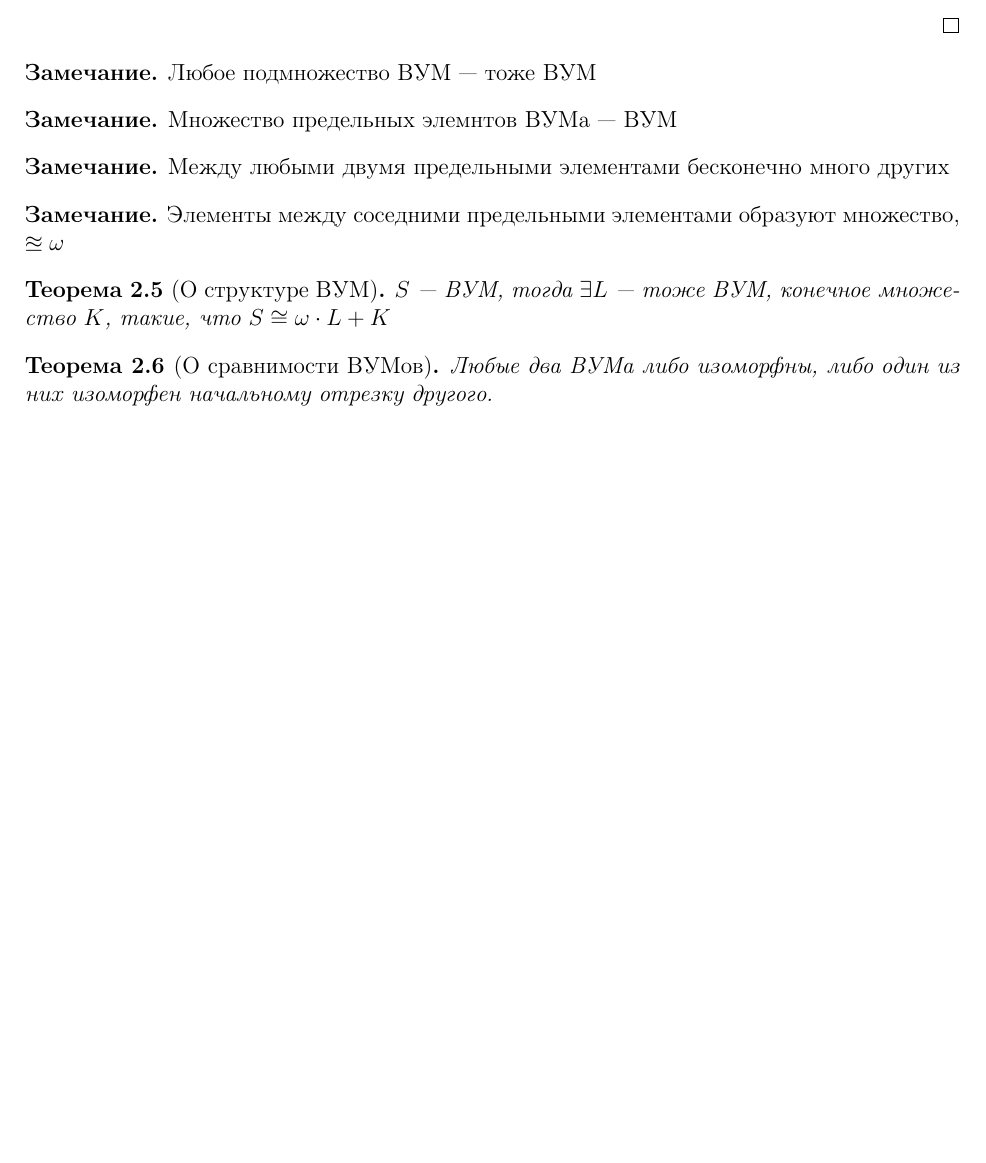
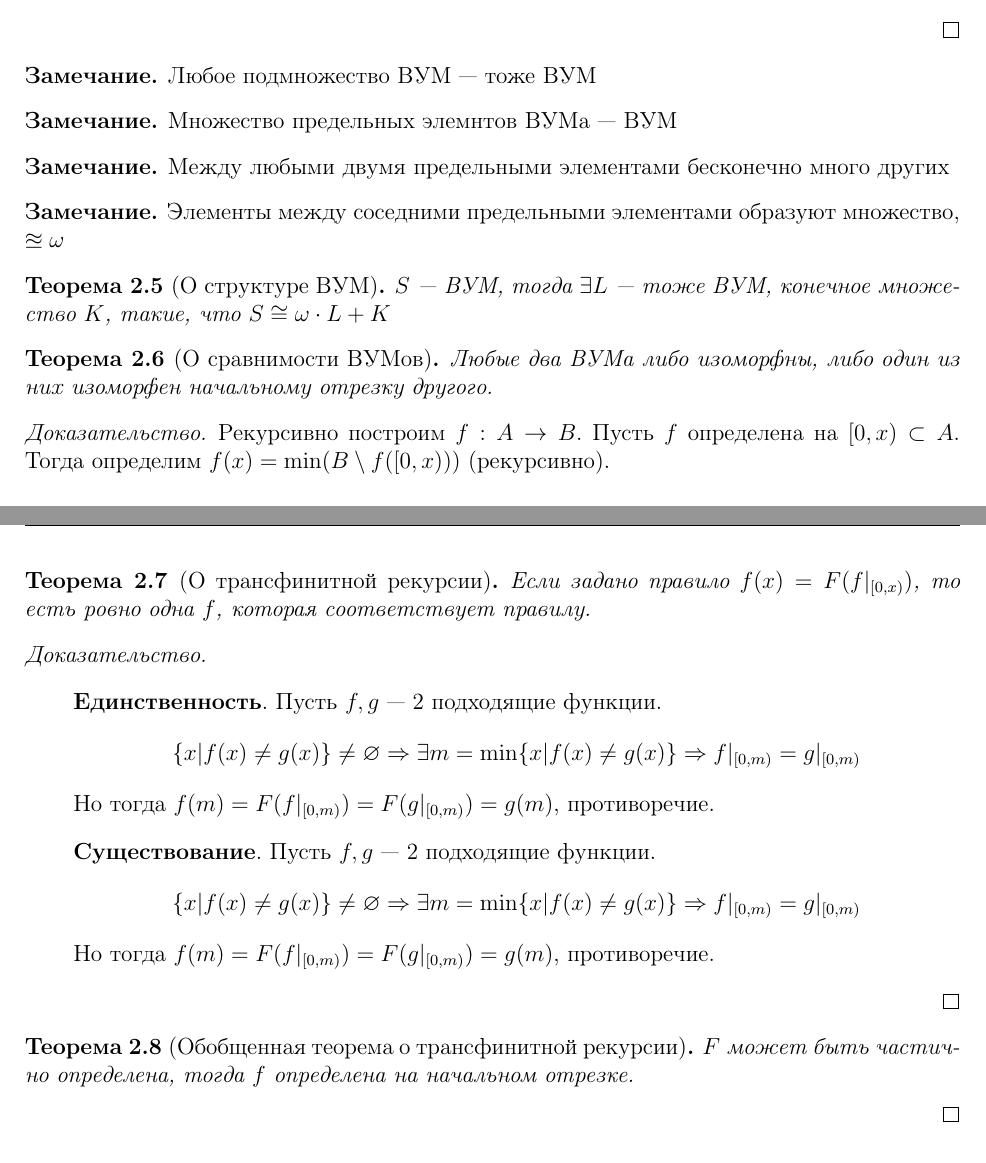
Before and after one commit to NNJunior/PhysTeX, a LaTeX document (main.tex, which reads Lectures/2_Semester/matlog/lecture_1.tex): part of page 6 of 6 before the commit and two parts of pages 6 and 7 of 7 after it, the two joined at a grey line, cut so that both start at the same text, the shorter picture padded with empty space. Compiled offline with pdfLaTeX.

Commit message:
Лекция Матлог

```diff
--- a/Lectures/2_Semester/matlog/lecture_1.tex
+++ b/Lectures/2_Semester/matlog/lecture_1.tex
@@ -190,3 +190,23 @@
 \begin{theorem}[О сравнимости ВУМов]
     Любые два ВУМа либо изоморфны, либо один из них изоморфен начальному отрезку другого.
 \end{theorem}
+\begin{proof}
+    Рекурсивно построим \(f: A \ra B\). Пусть \(f\) определена на \([0, x) \subset A\). Тогда определим \(f(x) = \min(B \setminus f([0, x)))\) (рекурсивно).
+    \begin{theorem}[О трансфинитной рекурсии]
+        Если задано правило \(f(x) = F(f|_{[0, x)})\), то есть ровно одна \(f\), которая соответствует правилу.
+    \end{theorem}
+    \begin{proof}\indent
+        \begin{enumerate}
+            \item[] \textbf{Единственность}. Пусть \(f, g\) --- 2 подходящие функции.
+            \[\{x | f(x) \ne g(x)\} \ne \emptyset \Ra \exists m = \min\{x| f(x) \ne g(x)\} \Ra f|_{[0, m)} = g|_{[0, m)}\]
+            Но тогда \(f(m) = F(f|_{[0, m)}) = F(g|_{[0, m)}) = g(m)\), противоречие.
+
+            \item[] \textbf{Cуществование}. Пусть \(f, g\) --- 2 подходящие функции.
+            \[\{x | f(x) \ne g(x)\} \ne \emptyset \Ra \exists m = \min\{x| f(x) \ne g(x)\} \Ra f|_{[0, m)} = g|_{[0, m)}\]
+            Но тогда \(f(m) = F(f|_{[0, m)}) = F(g|_{[0, m)}) = g(m)\), противоречие.
+        \end{enumerate}
+    \end{proof}
+    \begin{theorem}[Обобщенная теорема о трансфинитной рекурсии]
+        \(F\) может быть частично определена, тогда \(f\) определена на начальном отрезке.
+    \end{theorem}
+\end{proof}
```
Also changed, not shown: main.pdf, 2 other files.
